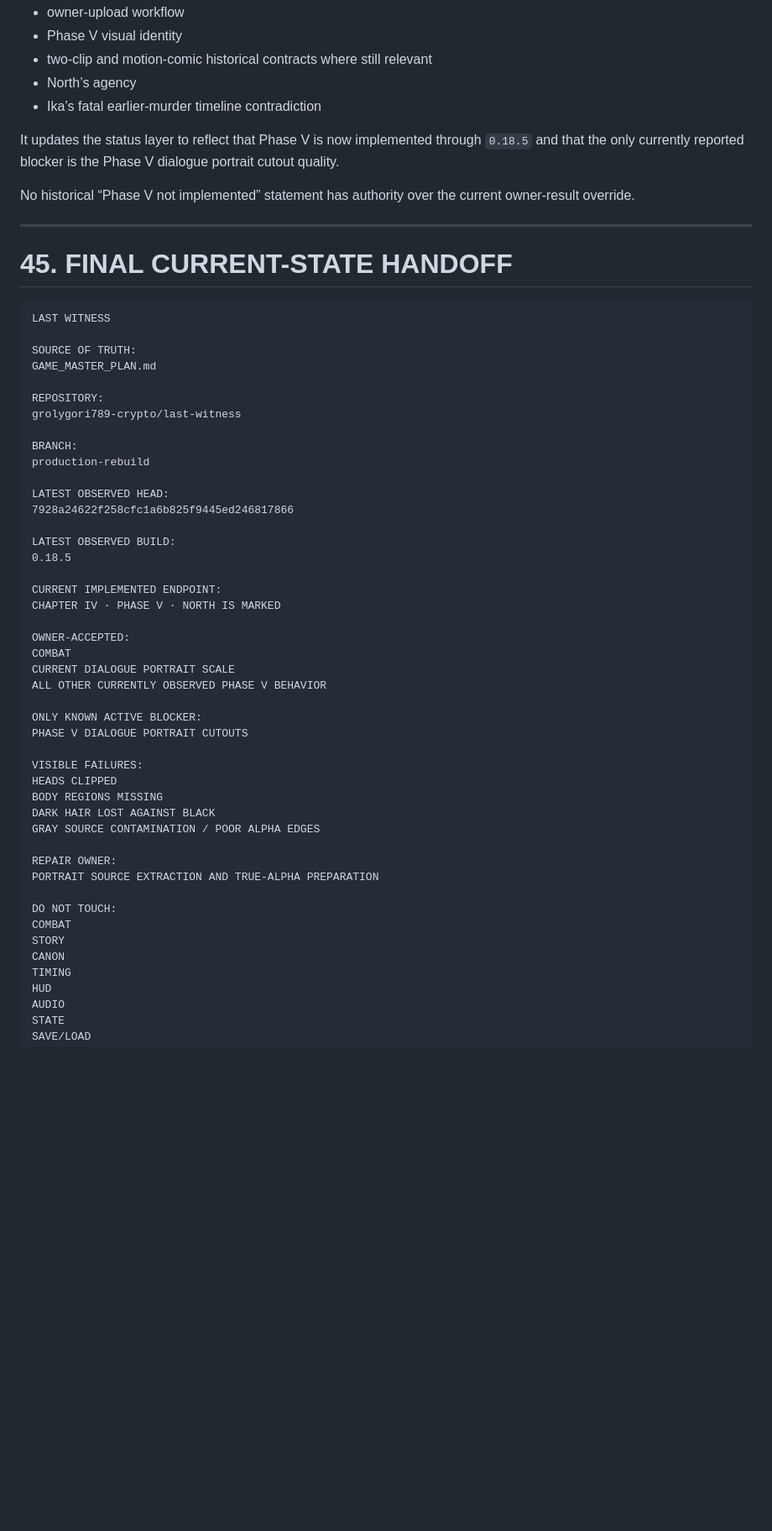
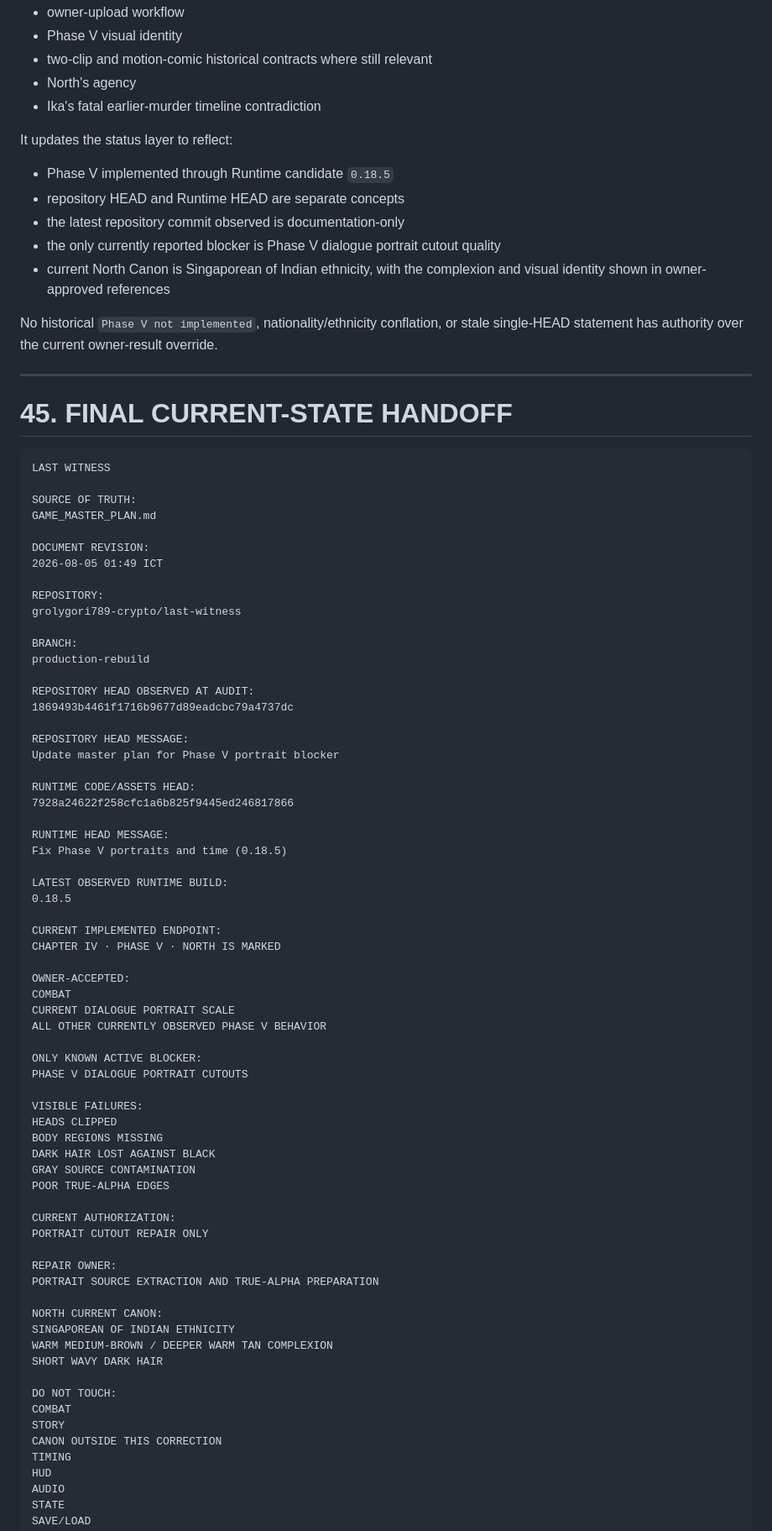
Before and after one commit to grolygori789-crypto/last-witness, a Markdown page: GAME_MASTER_PLAN.md, the part around one of its changes. Shown at 84% size. Drawn GitHub-style; blank space fills up the shorter version.

Commit message:
Update Game Master Plan

```diff
--- a/GAME_MASTER_PLAN.md
+++ b/GAME_MASTER_PLAN.md
@@ -3075,12 +3121,18 @@ This revision preserves the binding substance of the previous full-merge canonic
 - owner-upload workflow
 - Phase V visual identity
 - two-clip and motion-comic historical contracts where still relevant
-- North’s agency
-- Ika’s fatal earlier-murder timeline contradiction
-
-It updates the status layer to reflect that Phase V is now implemented through `0.18.5` and that the only currently reported blocker is the Phase V dialogue portrait cutout quality.
-
-No historical “Phase V not implemented” statement has authority over the current owner-result override.
+- North's agency
+- Ika's fatal earlier-murder timeline contradiction
+
+It updates the status layer to reflect:
+
+- Phase V implemented through Runtime candidate `0.18.5`
+- repository HEAD and Runtime HEAD are separate concepts
+- the latest repository commit observed is documentation-only
+- the only currently reported blocker is Phase V dialogue portrait cutout quality
+- current North Canon is Singaporean of Indian ethnicity, with the complexion and visual identity shown in owner-approved references
+
+No historical `Phase V not implemented`, nationality/ethnicity conflation, or stale single-HEAD statement has authority over the current owner-result override.
 
 ---
 
@@ -3092,16 +3144,28 @@ LAST WITNESS
 SOURCE OF TRUTH:
 GAME_MASTER_PLAN.md
 
+DOCUMENT REVISION:
+2026-08-05 01:49 ICT
+
 REPOSITORY:
 grolygori789-crypto/last-witness
 
 BRANCH:
 production-rebuild
 
-LATEST OBSERVED HEAD:
+REPOSITORY HEAD OBSERVED AT AUDIT:
+1869493b4461f1716b9677d89eadcbc79a4737dc
+
+REPOSITORY HEAD MESSAGE:
+Update master plan for Phase V portrait blocker
+
+RUNTIME CODE/ASSETS HEAD:
 7928a24622f258cfc1a6b825f9445ed246817866
 
-LATEST OBSERVED BUILD:
+RUNTIME HEAD MESSAGE:
+Fix Phase V portraits and time (0.18.5)
+
+LATEST OBSERVED RUNTIME BUILD:
 0.18.5
 
 CURRENT IMPLEMENTED ENDPOINT:
@@ -3119,15 +3183,24 @@ VISIBLE FAILURES:
 HEADS CLIPPED
 BODY REGIONS MISSING
 DARK HAIR LOST AGAINST BLACK
-GRAY SOURCE CONTAMINATION / POOR ALPHA EDGES
+GRAY SOURCE CONTAMINATION
+POOR TRUE-ALPHA EDGES
+
+CURRENT AUTHORIZATION:
+PORTRAIT CUTOUT REPAIR ONLY
 
 REPAIR OWNER:
 PORTRAIT SOURCE EXTRACTION AND TRUE-ALPHA PREPARATION
+
+NORTH CURRENT CANON:
+SINGAPOREAN OF INDIAN ETHNICITY
+WARM MEDIUM-BROWN / DEEPER WARM TAN COMPLEXION
+SHORT WAVY DARK HAIR
 
 DO NOT TOUCH:
 COMBAT
 STORY
-CANON
+CANON OUTSIDE THIS CORRECTION
 TIMING
 HUD
 AUDIO
```
Also changed, not shown: other parts of GAME_MASTER_PLAN.md (+152 -101 lines).
